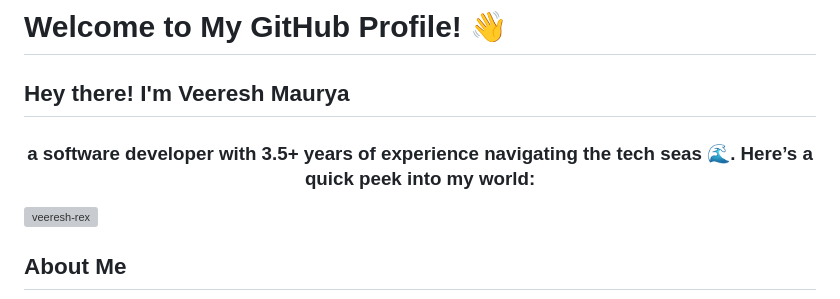
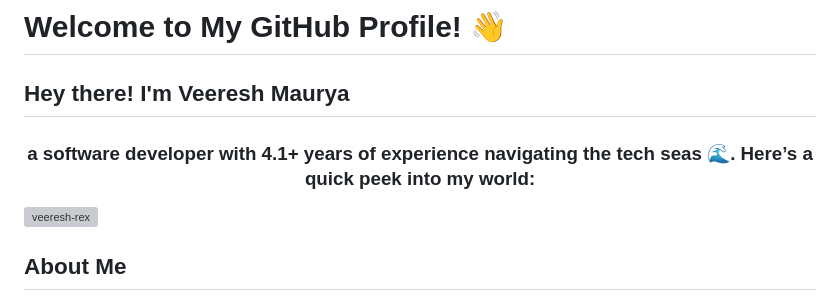
Before and after one commit to Veeresh-Rex/Veeresh-Rex, a Markdown page: README.md, the part around the change. GitHub-like rendering; grey boxes are pictures that could not be loaded.

Commit message:
Update experience from 3.5 to 4.1 years

```diff
--- a/README.md
+++ b/README.md
@@ -1,6 +1,6 @@
 # Welcome to My GitHub Profile! 👋
 <h2>Hey there! I'm Veeresh Maurya </h2>
-<h3 align="center">a software developer with 3.5+ years of experience navigating the tech seas 🌊. Here’s a quick peek into my world:</h3>
+<h3 align="center">a software developer with 4.1+ years of experience navigating the tech seas 🌊. Here’s a quick peek into my world:</h3>
 
 <p align="left"> <img src="https://komarev.com/ghpvc/?username=veeresh-rex&label=Profile%20views&color=0e75b6&style=flat" alt="veeresh-rex" /> </p>
 
```
